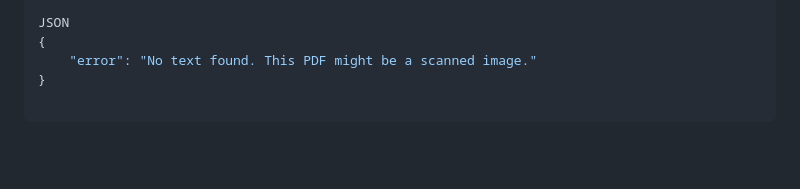
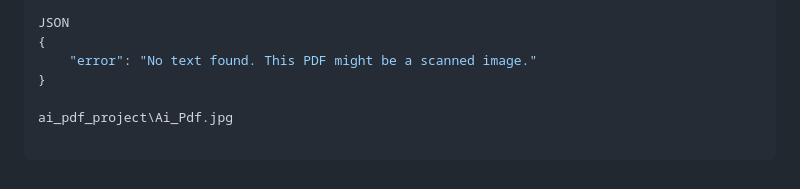
Before and after one commit to Chaitanya-vikas/Ai_pdf_project, a Markdown page: README.md, the part around the change. Rendered like a GitHub page; blank space fills up the shorter version.

```diff
--- a/README.md
+++ b/README.md
@@ -80,3 +80,5 @@ JSON
 {
     "error": "No text found. This PDF might be a scanned image."
 }
+
+ai_pdf_project\Ai_Pdf.jpg
```
